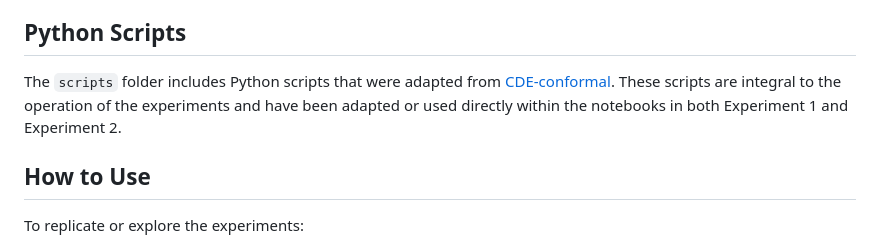
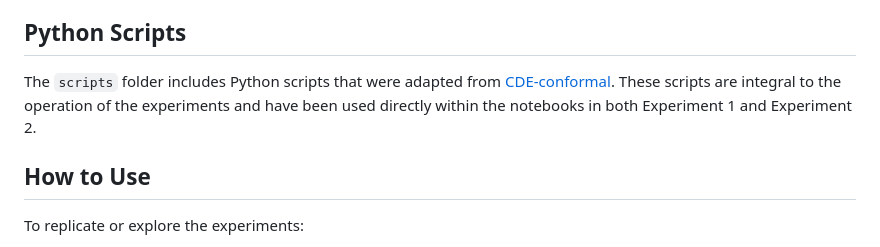
Before and after one commit to anirbanc96/ECMMD-CondTwoSamp, a Markdown page: Simulation Based Inference/SBI-Redshift/README.md, the part around the change. GitHub-like rendering.

```diff
--- a/Simulation Based Inference/SBI-Redshift/README.md
+++ b/Simulation Based Inference/SBI-Redshift/README.md
@@ -12,7 +12,7 @@ This subfolder contains two separate experiments from the validation of Conditio
 
 ## Python Scripts
 
-The `scripts` folder includes Python scripts that were adapted from [CDE-conformal](https://github.com/zhao-david/CDE-conformal). These scripts are integral to the operation of the experiments and have been adapted or used directly within the notebooks in both Experiment 1 and Experiment 2.
+The `scripts` folder includes Python scripts that were adapted from [CDE-conformal](https://github.com/zhao-david/CDE-conformal). These scripts are integral to the operation of the experiments and have been used directly within the notebooks in both Experiment 1 and Experiment 2.
 
 ## How to Use
 
```
